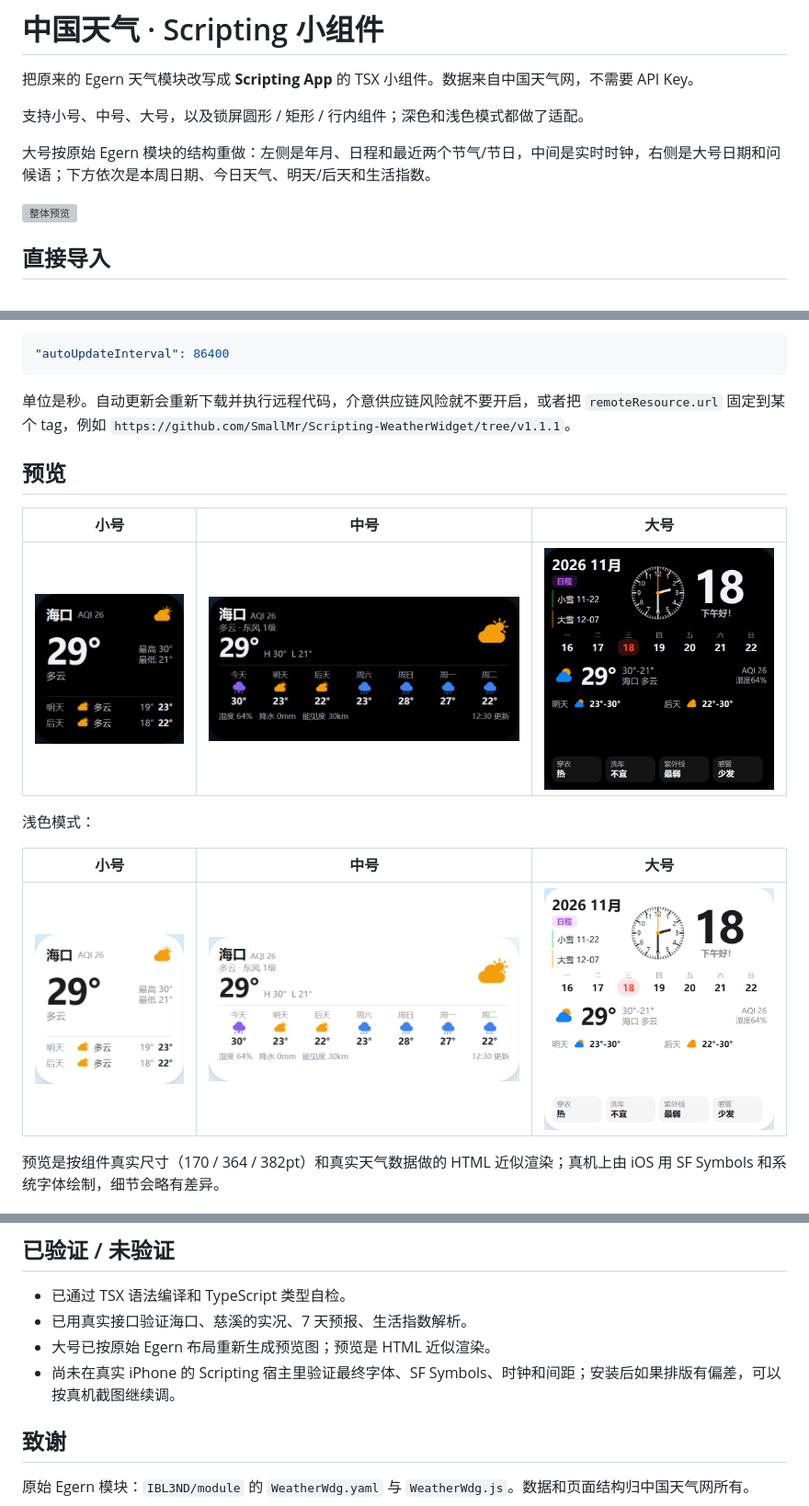
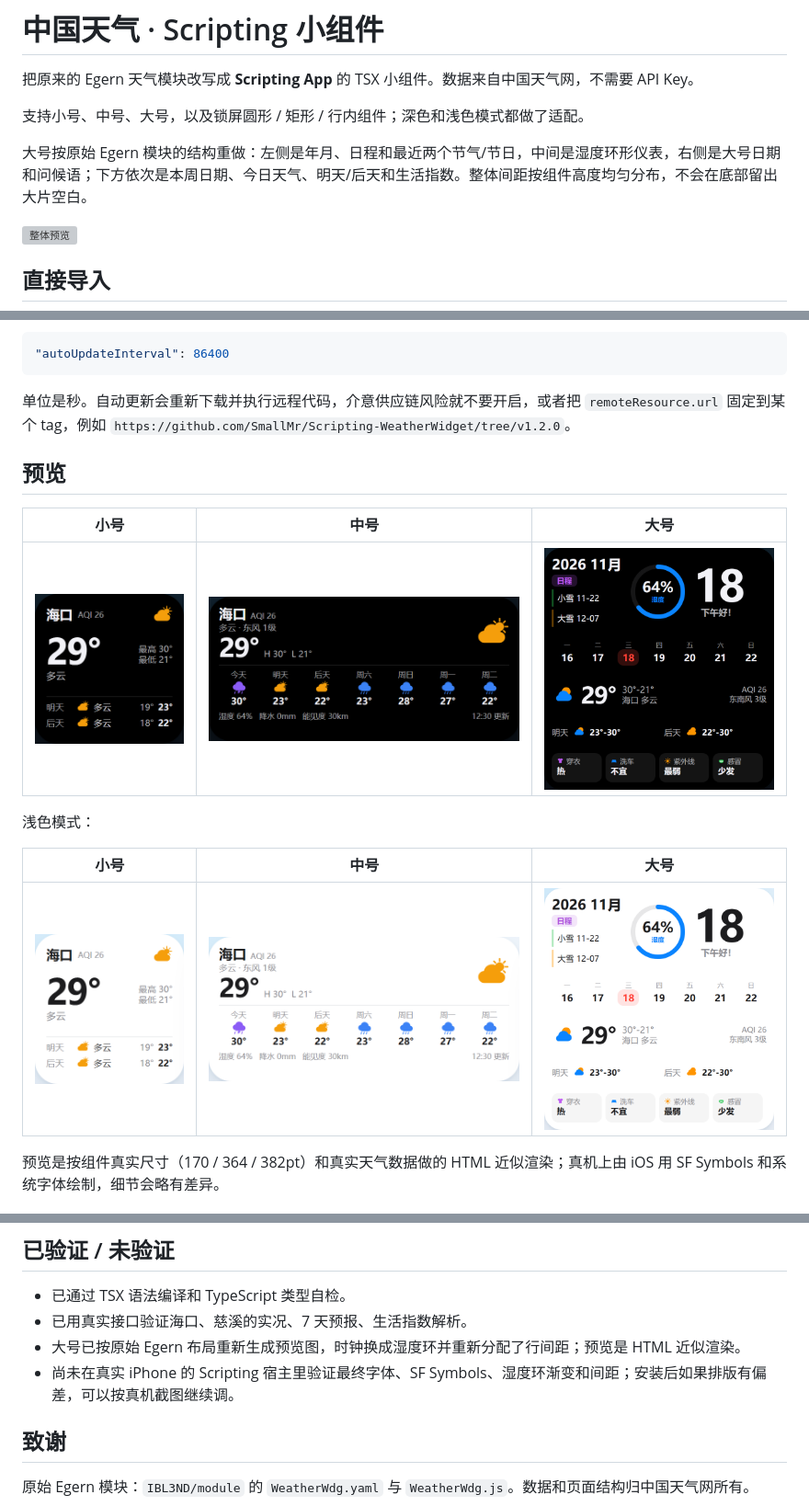
Before and after one commit to SmallMr/Scripting-WeatherWidget, a Markdown page: README.md, 3 parts joined by grey strips. Shown at 92% size. Rendered like a GitHub page; pictures changed too: preview/大号_浅色.png, preview/大号_深色.png; grey boxes are pictures that could not be loaded.

````diff
--- a/README.md
+++ b/README.md
@@ -4,7 +4,7 @@
 
 支持小号、中号、大号，以及锁屏圆形 / 矩形 / 行内组件；深色和浅色模式都做了适配。
 
-大号按原始 Egern 模块的结构重做：左侧是年月、日程和最近两个节气/节日，中间是实时时钟，右侧是大号日期和问候语；下方依次是本周日期、今日天气、明天/后天和生活指数。
+大号按原始 Egern 模块的结构重做：左侧是年月、日程和最近两个节气/节日，中间是湿度环形仪表，右侧是大号日期和问候语；下方依次是本周日期、今日天气、明天/后天和生活指数。整体间距按组件高度均匀分布，不会在底部留出大片空白。
 
 ![整体预览](preview/效果图.png)
 
@@ -56,7 +56,7 @@ https://www.scripting.fun/import_scripts/?urls=["https://raw.githubusercontent.c
 "autoUpdateInterval": 86400
 ```
 
-单位是秒。自动更新会重新下载并执行远程代码，介意供应链风险就不要开启，或者把 `remoteResource.url` 固定到某个 tag，例如 `https://github.com/SmallMr/Scripting-WeatherWidget/tree/v1.1.1`。
+单位是秒。自动更新会重新下载并执行远程代码，介意供应链风险就不要开启，或者把 `remoteResource.url` 固定到某个 tag，例如 `https://github.com/SmallMr/Scripting-WeatherWidget/tree/v1.2.0`。
 
 ## 预览
 
@@ -129,8 +129,8 @@ preview/                  预览图片和 HTML
 
 - 已通过 TSX 语法编译和 TypeScript 类型自检。
 - 已用真实接口验证海口、慈溪的实况、7 天预报、生活指数解析。
-- 大号已按原始 Egern 布局重新生成预览图；预览是 HTML 近似渲染。
-- 尚未在真实 iPhone 的 Scripting 宿主里验证最终字体、SF Symbols、时钟和间距；安装后如果排版有偏差，可以按真机截图继续调。
+- 大号已按原始 Egern 布局重新生成预览图，时钟换成湿度环并重新分配了行间距；预览是 HTML 近似渲染。
+- 尚未在真实 iPhone 的 Scripting 宿主里验证最终字体、SF Symbols、湿度环渐变和间距；安装后如果排版有偏差，可以按真机截图继续调。
 
 ## 致谢
 
````
Also changed, not shown: other parts of README.md (+1 -1 lines), 6 other files.
